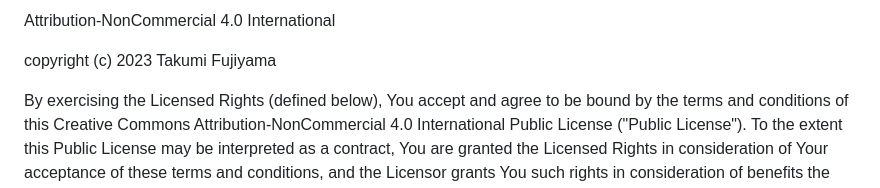
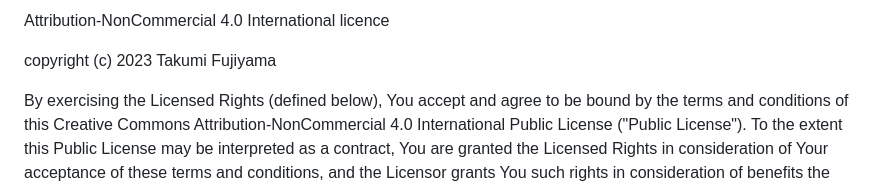
Before and after one commit to MrT-tak/MrT-tak.github.io, a Markdown page: licence.md, the part around the change. Rendered like a GitHub page.

```diff
--- a/licence.md
+++ b/licence.md
@@ -1,4 +1,4 @@
-Attribution-NonCommercial 4.0 International
+Attribution-NonCommercial 4.0 International licence
 
 copyright (c) 2023 Takumi Fujiyama
 
```
